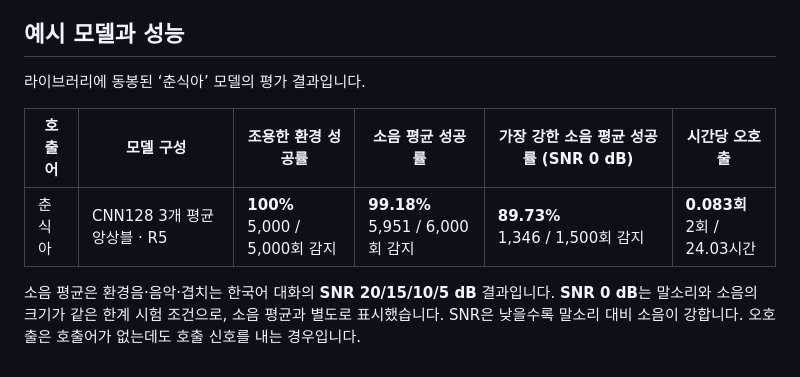
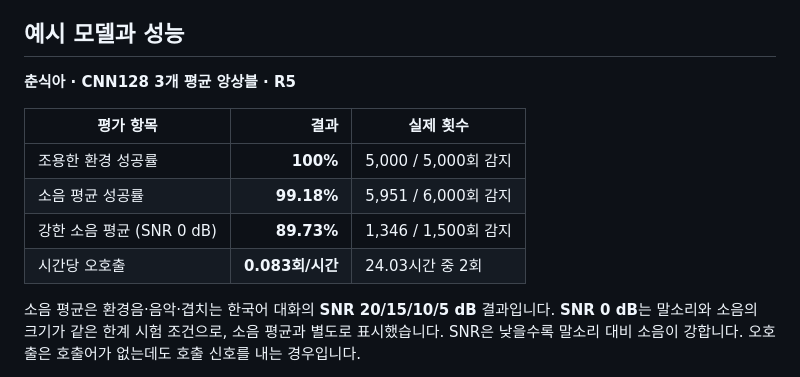
Before and after one commit to zzorbit/openwakeword-korean, a Markdown page: README.md, the part around the change. Rendered like a GitHub page.

Commit message:
docs: simplify sample performance table layout

```diff
--- a/README.md
+++ b/README.md
@@ -8,11 +8,14 @@
 
 ## 예시 모델과 성능
 
-라이브러리에 동봉된 ‘춘식아’ 모델의 평가 결과입니다.
+**춘식아 · CNN128 3개 평균 앙상블 · R5**
 
-| 호출어 | 모델 구성 | 조용한 환경 성공률 | 소음 평균 성공률 | 가장 강한 소음 평균 성공률 (SNR 0 dB) | 시간당 오호출 |
-| --- | --- | --- | --- | --- | --- |
-| 춘식아 | CNN128 3개 평균 앙상블 · R5 | **100%**<br>5,000 / 5,000회 감지 | **99.18%**<br>5,951 / 6,000회 감지 | **89.73%**<br>1,346 / 1,500회 감지 | **0.083회**<br>2회 / 24.03시간 |
+| 평가 항목 | 결과 | 실제 횟수 |
+| --- | ---: | --- |
+| 조용한 환경 성공률 | **100%** | 5,000 / 5,000회 감지 |
+| 소음 평균 성공률 | **99.18%** | 5,951 / 6,000회 감지 |
+| 강한 소음 평균 (SNR 0 dB) | **89.73%** | 1,346 / 1,500회 감지 |
+| 시간당 오호출 | **0.083회/시간** | 24.03시간 중 2회 |
 
 소음 평균은 환경음·음악·겹치는 한국어 대화의 **SNR 20/15/10/5 dB** 결과입니다. **SNR 0 dB**는 말소리와 소음의 크기가 같은 한계 시험 조건으로, 소음 평균과 별도로 표시했습니다. SNR은 낮을수록 말소리 대비 소음이 강합니다. 오호출은 호출어가 없는데도 호출 신호를 내는 경우입니다.
 
```
